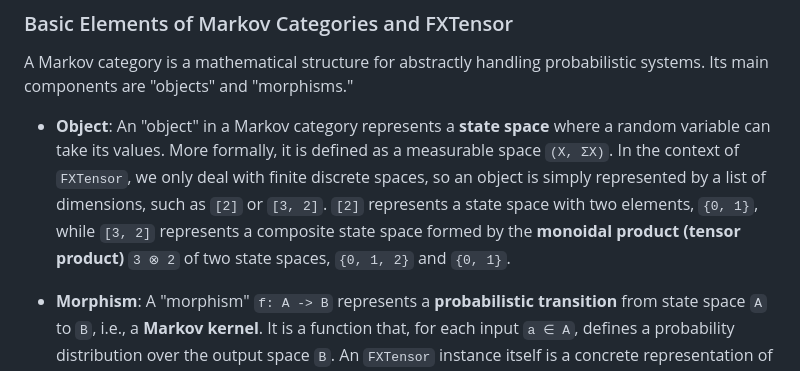
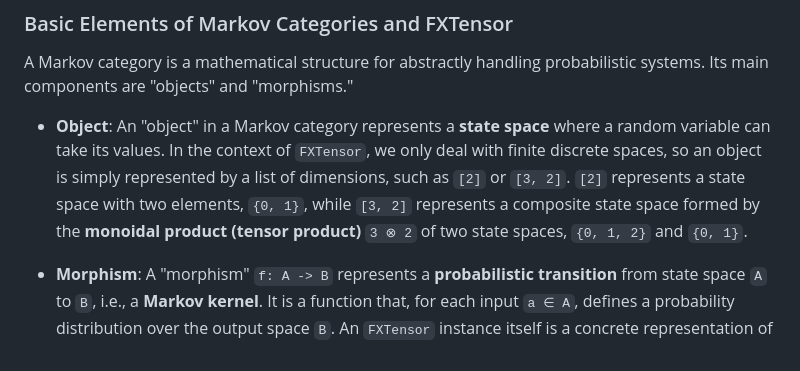
Before and after one commit to salmonsnare/fxtensor-salmon, a Markdown page: README.md, the part around the change. GitHub-like rendering.

```diff
--- a/README.md
+++ b/README.md
@@ -125,7 +125,7 @@ The design of this library, `fxtensor-salmon`, is deeply rooted in the concepts
 
 A Markov category is a mathematical structure for abstractly handling probabilistic systems. Its main components are "objects" and "morphisms."
 
-- **Object**: An "object" in a Markov category represents a **state space** where a random variable can take its values. More formally, it is defined as a measurable space `(X, ΣX)`. In the context of `FXTensor`, we only deal with finite discrete spaces, so an object is simply represented by a list of dimensions, such as `[2]` or `[3, 2]`. `[2]` represents a state space with two elements, `{0, 1}`, while `[3, 2]` represents a composite state space formed by the **monoidal product (tensor product)** `3 ⊗ 2` of two state spaces, `{0, 1, 2}` and `{0, 1}`.
+- **Object**: An "object" in a Markov category represents a **state space** where a random variable can take its values. In the context of `FXTensor`, we only deal with finite discrete spaces, so an object is simply represented by a list of dimensions, such as `[2]` or `[3, 2]`. `[2]` represents a state space with two elements, `{0, 1}`, while `[3, 2]` represents a composite state space formed by the **monoidal product (tensor product)** `3 ⊗ 2` of two state spaces, `{0, 1, 2}` and `{0, 1}`.
 
 - **Morphism**: A "morphism" `f: A -> B` represents a **probabilistic transition** from state space `A` to `B`, i.e., a **Markov kernel**. It is a function that, for each input `a ∈ A`, defines a probability distribution over the output space `B`. An `FXTensor` instance itself is a concrete representation of this "morphism." The tensor's `profile` `[domain, codomain]` corresponds to the source and target objects of the morphism, respectively. For example, `FXTensor([[2], [3]])` is a morphism from object `2` to object `3`, and its substance is stored in the `data` attribute as a probability matrix (Markov matrix) of shape `(2, 3)`.
 
```
Also changed, not shown: README-ja.md (+5 -7 lines).
